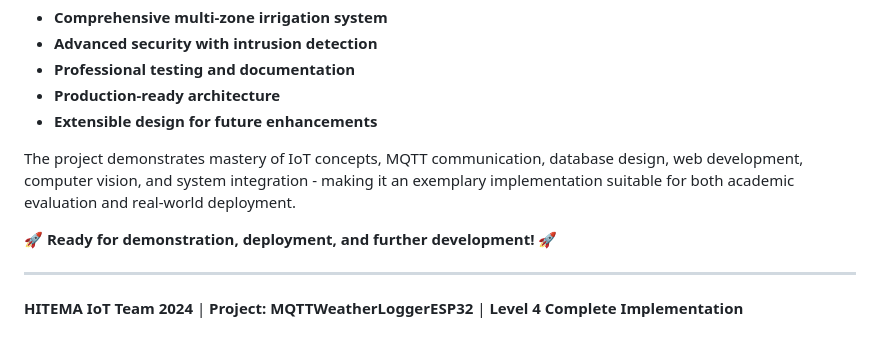
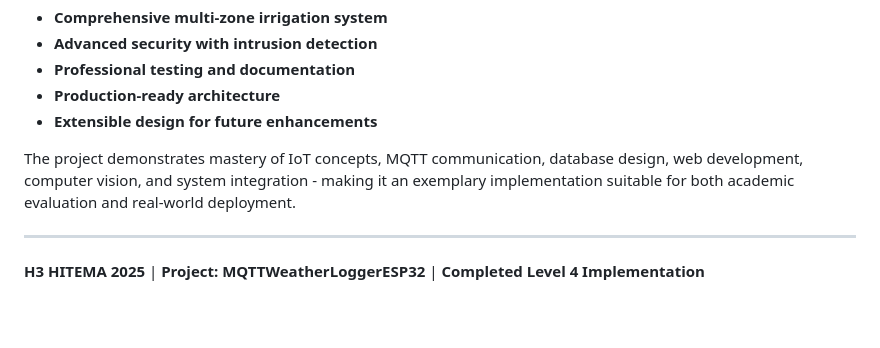
Before and after one commit to Unnoticeableatall26/MQTTWeatherLoggerESP32, a Markdown page: README.md, the part around the change. Drawn GitHub-style; blank space fills up the shorter version.

```diff
--- a/README.md
+++ b/README.md
@@ -349,8 +349,6 @@ This IoT Weather Logger ESP32 project represents a **complete, professional-grad
 
 The project demonstrates mastery of IoT concepts, MQTT communication, database design, web development, computer vision, and system integration - making it an exemplary implementation suitable for both academic evaluation and real-world deployment.
 
-🚀 **Ready for demonstration, deployment, and further development!** 🚀
-
 ---
 
-**HITEMA IoT Team 2024** | **Project: MQTTWeatherLoggerESP32** | **Level 4 Complete Implementation**
+**H3 HITEMA 2025** | **Project: MQTTWeatherLoggerESP32** | **Completed Level 4 Implementation**
```
